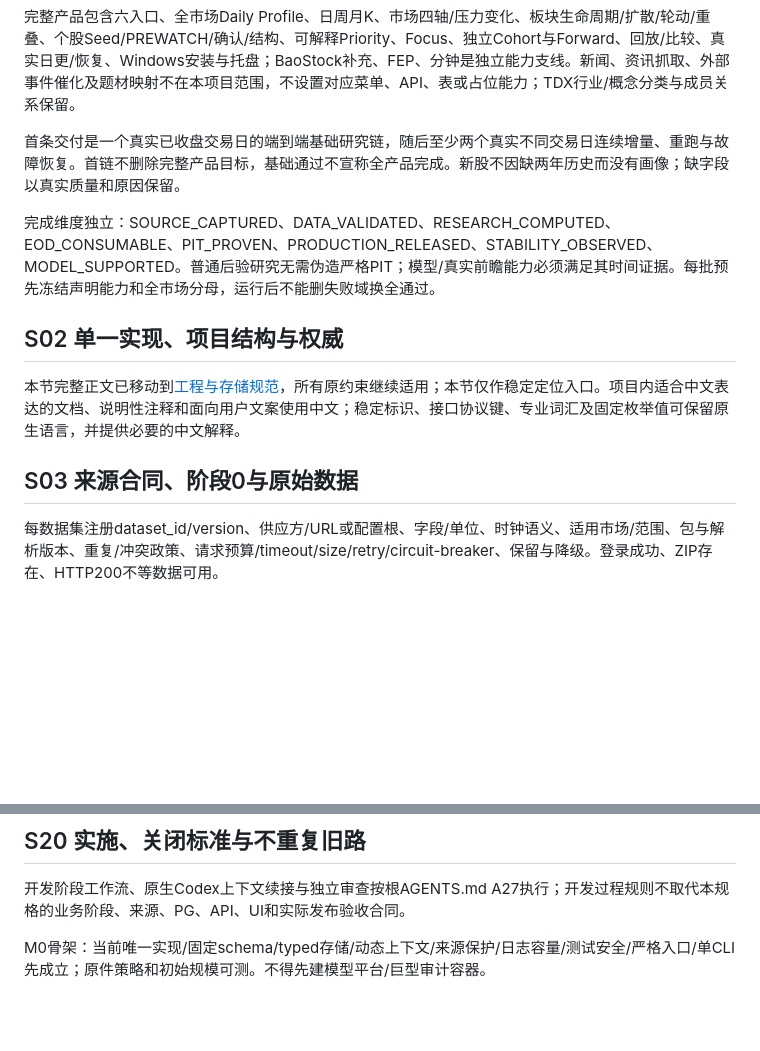
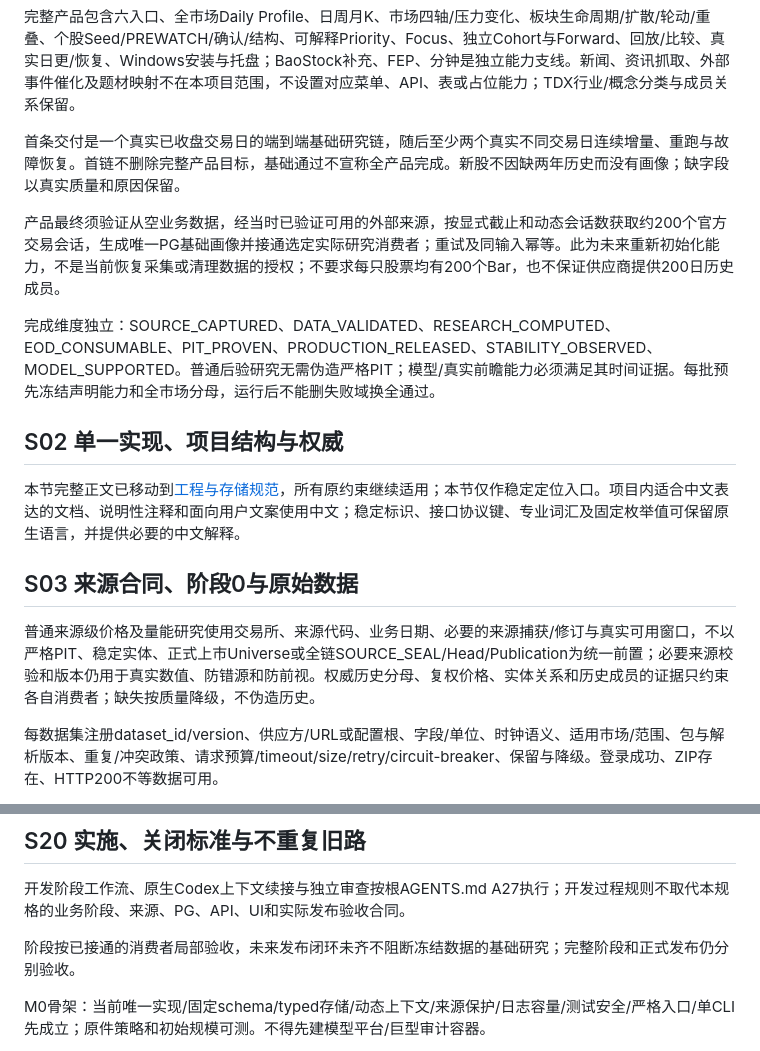
Before and after one commit to NanOns/Stock_llps, a Markdown page: PROJECT_SPEC.md, 2 parts joined by grey strips. Drawn GitHub-style; blank space fills up the shorter version.

```diff
--- a/PROJECT_SPEC.md
+++ b/PROJECT_SPEC.md
@@ -12,6 +12,8 @@
 
 首条交付是一个真实已收盘交易日的端到端基础研究链，随后至少两个真实不同交易日连续增量、重跑与故障恢复。首链不删除完整产品目标，基础通过不宣称全产品完成。新股不因缺两年历史而没有画像；缺字段以真实质量和原因保留。
 
+产品最终须验证从空业务数据，经当时已验证可用的外部来源，按显式截止和动态会话数获取约200个官方交易会话，生成唯一PG基础画像并接通选定实际研究消费者；重试及同输入幂等。此为未来重新初始化能力，不是当前恢复采集或清理数据的授权；不要求每只股票均有200个Bar，也不保证供应商提供200日历史成员。
+
 完成维度独立：SOURCE_CAPTURED、DATA_VALIDATED、RESEARCH_COMPUTED、EOD_CONSUMABLE、PIT_PROVEN、PRODUCTION_RELEASED、STABILITY_OBSERVED、MODEL_SUPPORTED。普通后验研究无需伪造严格PIT；模型/真实前瞻能力必须满足其时间证据。每批预先冻结声明能力和全市场分母，运行后不能删失败域换全通过。
 
 ## S02 单一实现、项目结构与权威
@@ -19,6 +21,8 @@
 本节完整正文已移动到[工程与存储规范](docs/design/工程与存储规范.md#s02)，所有原约束继续适用；本节仅作稳定定位入口。项目内适合中文表达的文档、说明性注释和面向用户文案使用中文；稳定标识、接口协议键、专业词汇及固定枚举值可保留原生语言，并提供必要的中文解释。
 
 ## S03 来源合同、阶段0与原始数据
+
+普通来源级价格及量能研究使用交易所、来源代码、业务日期、必要的来源捕获/修订与真实可用窗口，不以严格PIT、稳定实体、正式上市Universe或全链SOURCE_SEAL/Head/Publication为统一前置；必要来源校验和版本仍用于真实数值、防错源和防前视。权威历史分母、复权价格、实体关系和历史成员的证据只约束各自消费者；缺失按质量降级，不伪造历史。
 
 每数据集注册dataset_id/version、供应方/URL或配置根、字段/单位、时钟语义、适用市场/范围、包与解析版本、重复/冲突政策、请求预算/timeout/size/retry/circuit-breaker、保留与降级。登录成功、ZIP存在、HTTP200不等数据可用。
 
@@ -227,6 +231,8 @@ G1同源同坐标/集合/参数的值、状态、事件语义与独立全量参
 
 开发阶段工作流、原生Codex上下文续接与独立审查按根AGENTS.md A27执行；开发过程规则不取代本规格的业务阶段、来源、PG、API、UI和实际发布验收合同。
 
+阶段按已接通的消费者局部验收，未来发布闭环未齐不阻断冻结数据的基础研究；完整阶段和正式发布仍分别验收。
+
 M0骨架：当前唯一实现/固定schema/typed存储/动态上下文/来源保护/日志容量/测试安全/严格入口/单CLI先成立；原件策略和初始规模可测。不得先建模型平台/巨型审计容器。
 
 M1真实0→1：一个真实完整交易日的声明基础字段、全市场身份/质量/独立数值、PG/API/页面及一次失败last_good形成可复核样本；仅SourceIngress不算。
```
Also changed, not shown: AGENTS.md (+9 -0 lines).
